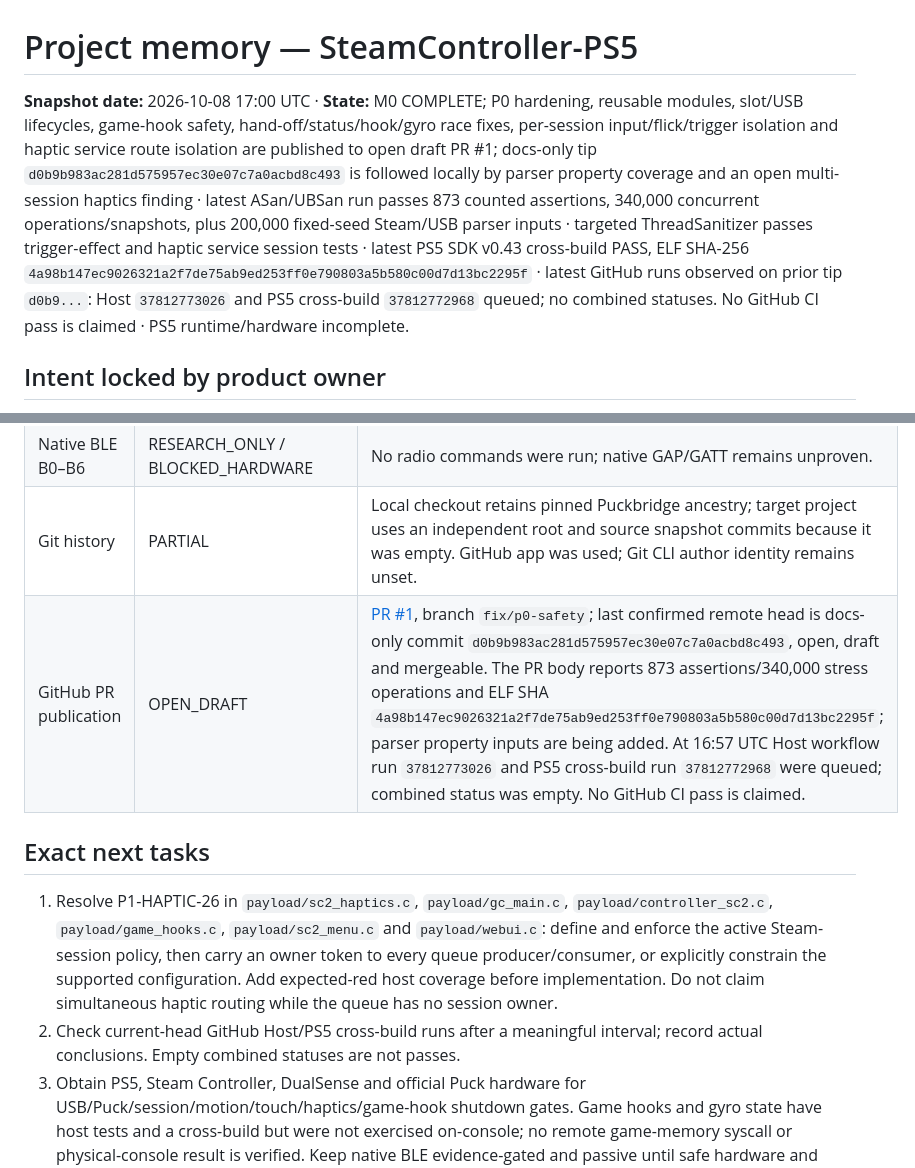
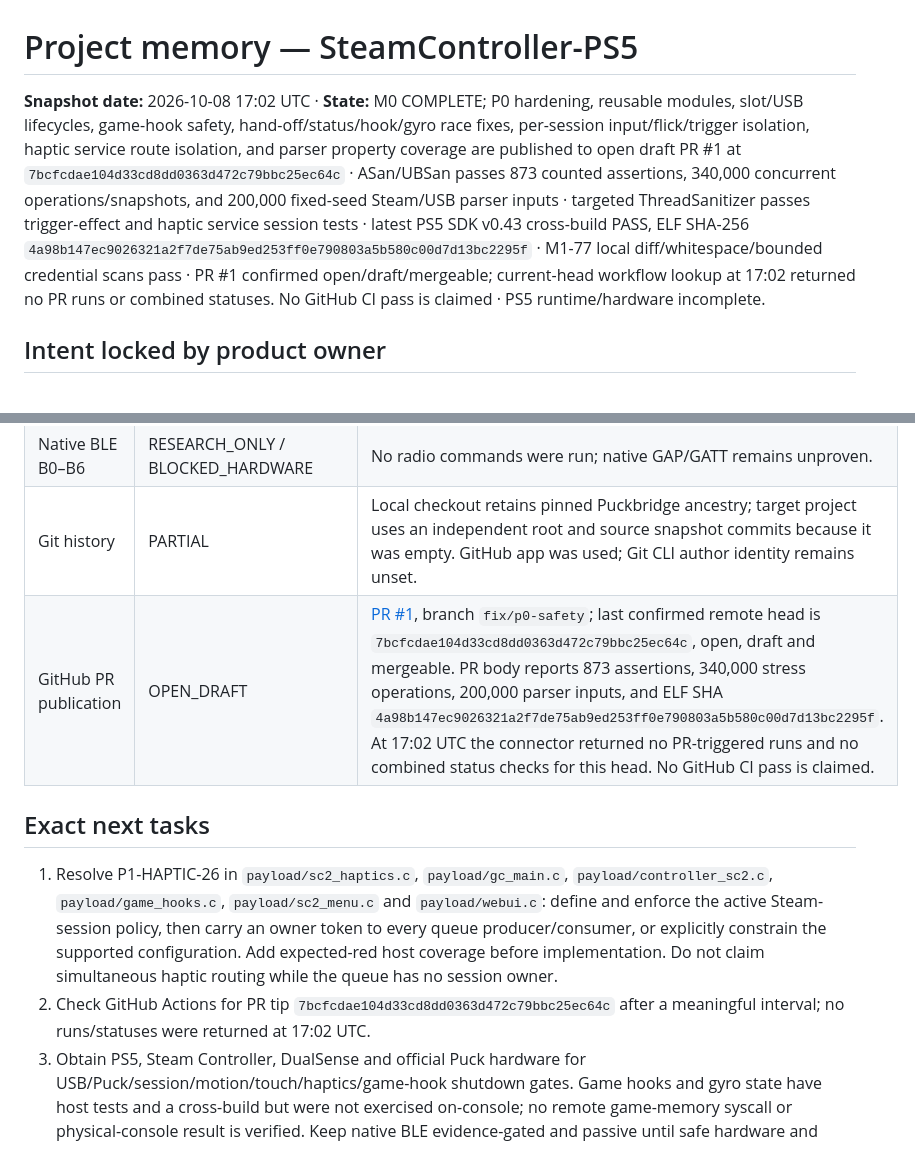
Before and after one commit to MNeroba/SteamController-PS5, a Markdown page: project-memory/PROJECT_MEMORY.md, 2 parts joined by grey strips. Rendered like a GitHub page.

```diff
--- a/project-memory/PROJECT_MEMORY.md
+++ b/project-memory/PROJECT_MEMORY.md
@@ -1,6 +1,6 @@
 # Project memory — SteamController-PS5
 
-**Snapshot date:** 2026-10-08 17:00 UTC · **State:** M0 COMPLETE; P0 hardening, reusable modules, slot/USB lifecycles, game-hook safety, hand-off/status/hook/gyro race fixes, per-session input/flick/trigger isolation and haptic service route isolation are published to open draft PR #1; docs-only tip `d0b9b983ac281d575957ec30e07c7a0acbd8c493` is followed locally by parser property coverage and an open multi-session haptics finding · latest ASan/UBSan run passes 873 counted assertions, 340,000 concurrent operations/snapshots, plus 200,000 fixed-seed Steam/USB parser inputs · targeted ThreadSanitizer passes trigger-effect and haptic service session tests · latest PS5 SDK v0.43 cross-build PASS, ELF SHA-256 `4a98b147ec9026321a2f7de75ab9ed253ff0e790803a5b580c00d7d13bc2295f` · latest GitHub runs observed on prior tip `d0b9...`: Host `37812773026` and PS5 cross-build `37812772968` queued; no combined statuses. No GitHub CI pass is claimed · PS5 runtime/hardware incomplete.
+**Snapshot date:** 2026-10-08 17:02 UTC · **State:** M0 COMPLETE; P0 hardening, reusable modules, slot/USB lifecycles, game-hook safety, hand-off/status/hook/gyro race fixes, per-session input/flick/trigger isolation, haptic service route isolation, and parser property coverage are published to open draft PR #1 at `7bcfcdae104d33cd8dd0363d472c79bbc25ec64c` · ASan/UBSan passes 873 counted assertions, 340,000 concurrent operations/snapshots, and 200,000 fixed-seed Steam/USB parser inputs · targeted ThreadSanitizer passes trigger-effect and haptic service session tests · latest PS5 SDK v0.43 cross-build PASS, ELF SHA-256 `4a98b147ec9026321a2f7de75ab9ed253ff0e790803a5b580c00d7d13bc2295f` · M1-77 local diff/whitespace/bounded credential scans pass · PR #1 confirmed open/draft/mergeable; current-head workflow lookup at 17:02 returned no PR runs or combined statuses. No GitHub CI pass is claimed · PS5 runtime/hardware incomplete.
 
 ## Intent locked by product owner
 
@@ -31,12 +31,12 @@ ADR-001 accepts PuckbridgePS5 at `78460113ef7c48502c765a1f83ba34d53c977134` as t
 | Actual PS5 FW 13.60 USB/Puck validation | BLOCKED_HARDWARE | No physical console, Steam Controller, or official Puck available in this session. |
 | Native BLE B0–B6 | RESEARCH_ONLY / BLOCKED_HARDWARE | No radio commands were run; native GAP/GATT remains unproven. |
 | Git history | PARTIAL | Local checkout retains pinned Puckbridge ancestry; target project uses an independent root and source snapshot commits because it was empty. GitHub app was used; Git CLI author identity remains unset. |
-| GitHub PR publication | OPEN_DRAFT | [PR #1](https://github.com/MNeroba/SteamController-PS5/pull/1), branch `fix/p0-safety`; last confirmed remote head is docs-only commit `d0b9b983ac281d575957ec30e07c7a0acbd8c493`, open, draft and mergeable. The PR body reports 873 assertions/340,000 stress operations and ELF SHA `4a98b147ec9026321a2f7de75ab9ed253ff0e790803a5b580c00d7d13bc2295f`; parser property inputs are being added. At 16:57 UTC Host workflow run `37812773026` and PS5 cross-build run `37812772968` were queued; combined status was empty. No GitHub CI pass is claimed. |
+| GitHub PR publication | OPEN_DRAFT | [PR #1](https://github.com/MNeroba/SteamController-PS5/pull/1), branch `fix/p0-safety`; last confirmed remote head is `7bcfcdae104d33cd8dd0363d472c79bbc25ec64c`, open, draft and mergeable. PR body reports 873 assertions, 340,000 stress operations, 200,000 parser inputs, and ELF SHA `4a98b147ec9026321a2f7de75ab9ed253ff0e790803a5b580c00d7d13bc2295f`. At 17:02 UTC the connector returned no PR-triggered runs and no combined status checks for this head. No GitHub CI pass is claimed. |
 
 ## Exact next tasks
 
 1. Resolve P1-HAPTIC-26 in `payload/sc2_haptics.c`, `payload/gc_main.c`, `payload/controller_sc2.c`, `payload/game_hooks.c`, `payload/sc2_menu.c` and `payload/webui.c`: define and enforce the active Steam-session policy, then carry an owner token to every queue producer/consumer, or explicitly constrain the supported configuration. Add expected-red host coverage before implementation. Do not claim simultaneous haptic routing while the queue has no session owner.
-2. Check current-head GitHub Host/PS5 cross-build runs after a meaningful interval; record actual conclusions. Empty combined statuses are not passes.
+2. Check GitHub Actions for PR tip `7bcfcdae104d33cd8dd0363d472c79bbc25ec64c` after a meaningful interval; no runs/statuses were returned at 17:02 UTC.
 3. Obtain PS5, Steam Controller, DualSense and official Puck hardware for USB/Puck/session/motion/touch/haptics/game-hook shutdown gates. Game hooks and gyro state have host tests and a cross-build but were not exercised on-console; no remote game-memory syscall or physical-console result is verified. Keep native BLE evidence-gated and passive until safe hardware and approval are available.
 
 Every future Codex session: update this snapshot **only after** recording detailed evidence in FINDINGS/ISSUES/TEST_LOG/DECISIONS/SESSION_LOG.
```
Also changed, not shown: other parts of project-memory/PROJECT_MEMORY.md (+1 -1 lines), project-memory/SESSION_LOG.md (+9 -1 lines), project-memory/TEST_LOG.md (+3 -0 lines).
